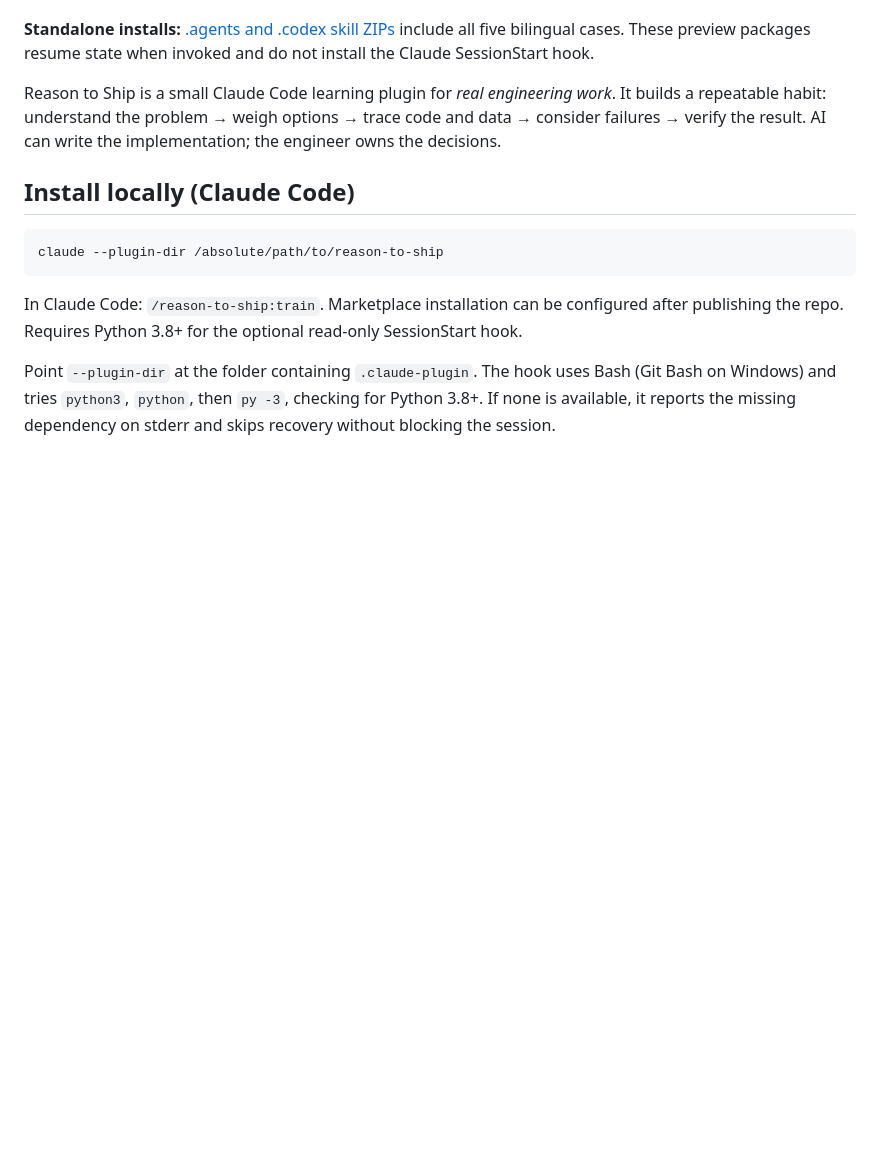
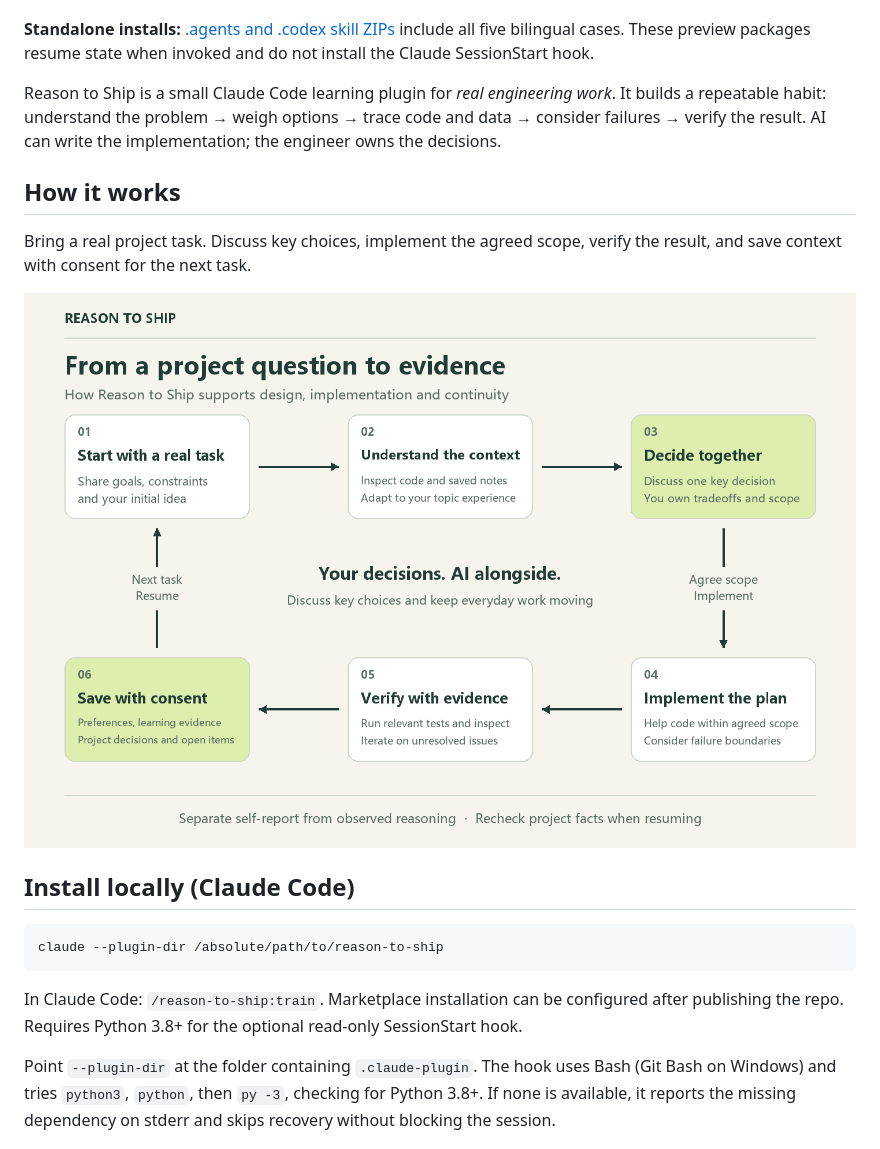
Before and after one commit to bluefateludi/reason-to-ship, a Markdown page: README.md, the part around the change. GitHub-like rendering; pictures changed too: docs/workflow/learning-cycle.en.png (added); blank space fills up the shorter version.

```diff
--- a/README.md
+++ b/README.md
@@ -9,6 +9,12 @@ Current release: **v0.2.0** · [Release notes](CHANGELOG.md)
 **Standalone installs:** [.agents and .codex skill ZIPs](INSTALL.md) include all five bilingual cases. These preview packages resume state when invoked and do not install the Claude SessionStart hook.
 
 Reason to Ship is a small Claude Code learning plugin for *real engineering work*. It builds a repeatable habit: understand the problem → weigh options → trace code and data → consider failures → verify the result. AI can write the implementation; the engineer owns the decisions.
+
+## How it works
+
+Bring a real project task. Discuss key choices, implement the agreed scope, verify the result, and save context with consent for the next task.
+
+![Workflow cycle from a real task through context, decisions, implementation, verification and saved context to the next task](docs/workflow/learning-cycle.en.png)
 
 ## Install locally (Claude Code)
 
```
Also changed, not shown: README.zh-CN.md (+6 -0 lines), docs/workflow/learning-cycle.zh-CN.png (added), 1 other file.
